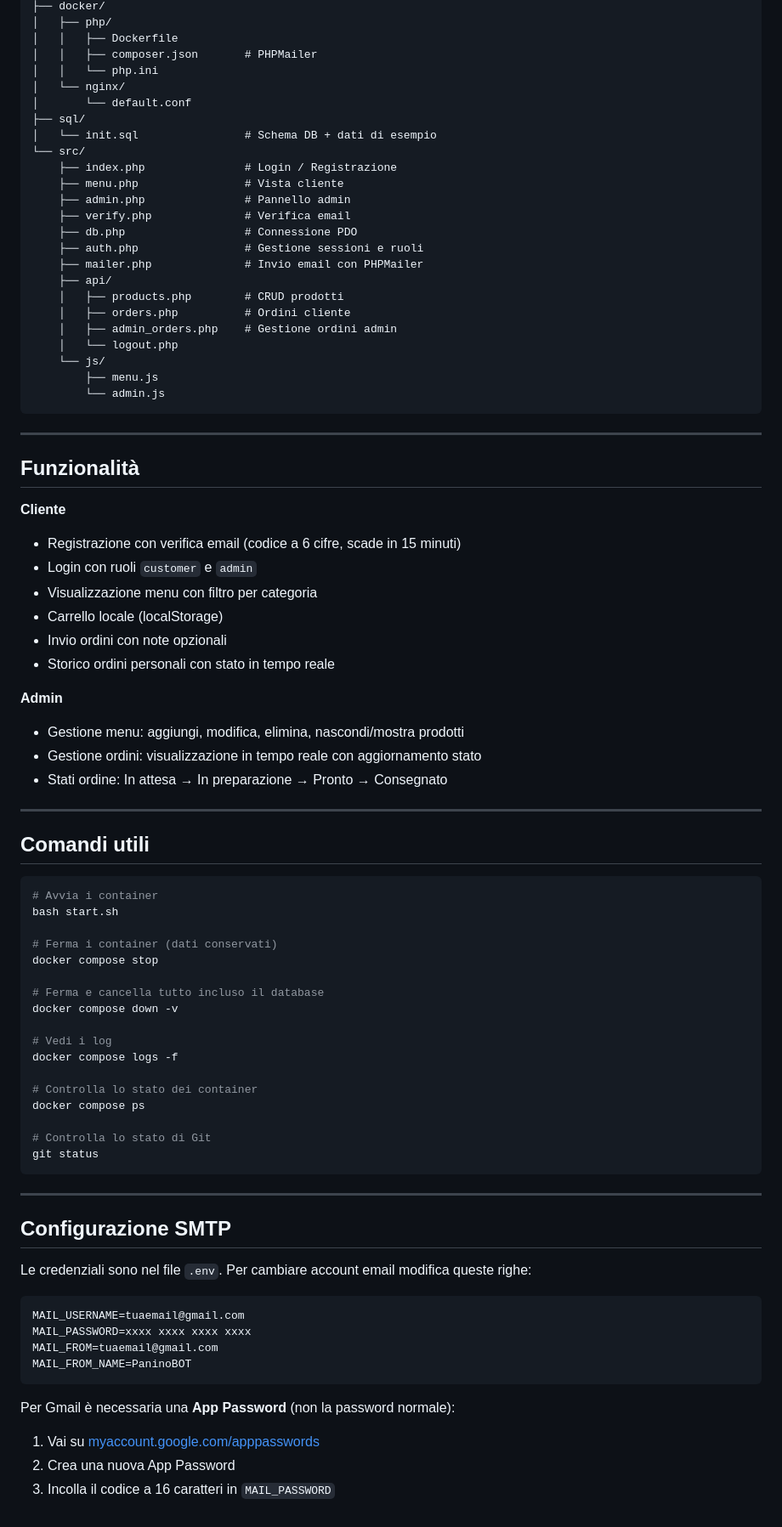
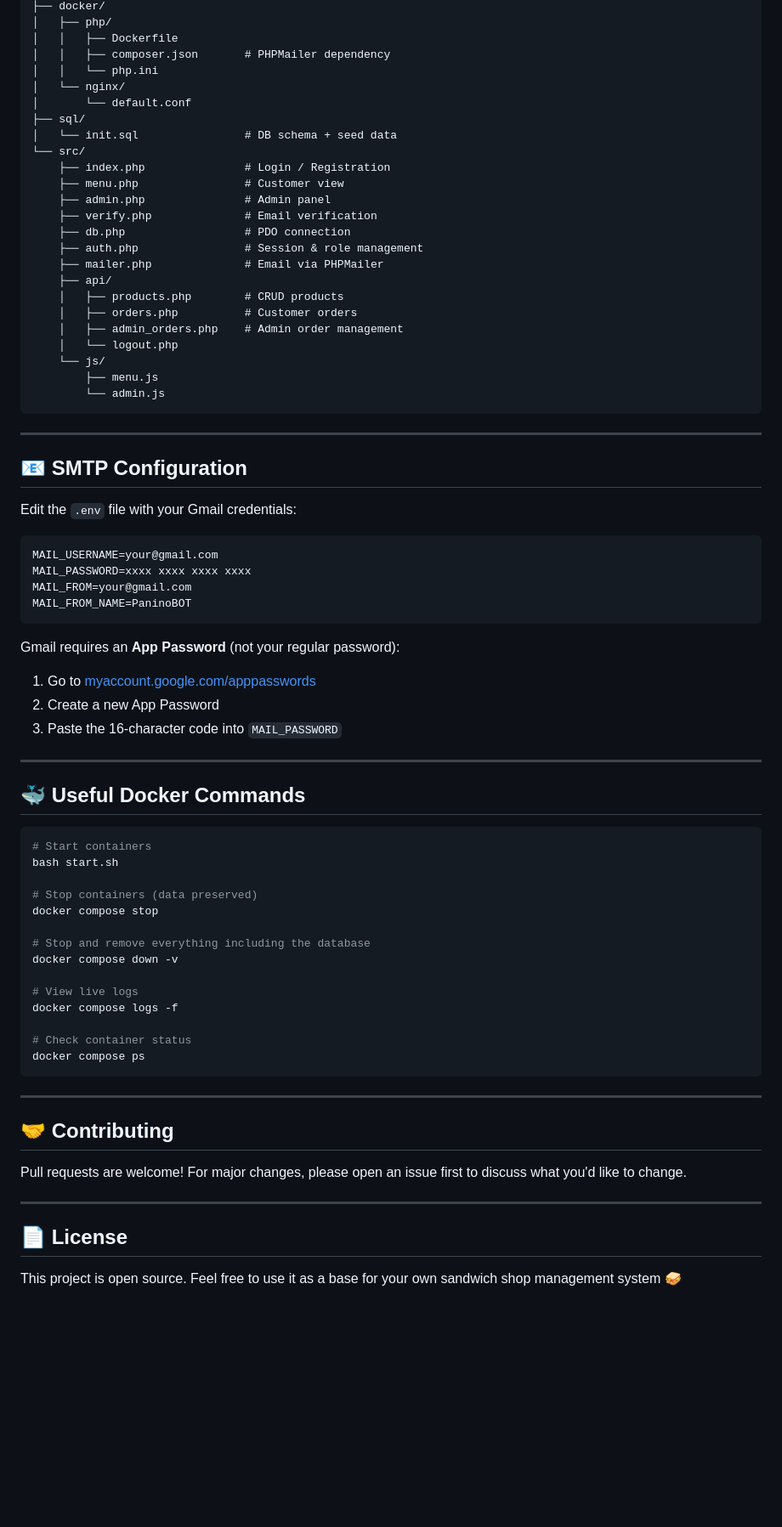
Before and after one commit to SonoProprioMatte/Gestionale_Panineria, a Markdown page: README.md, the part around one of its changes. Shown at 85% size. GitHub-like rendering; blank space fills up the shorter version.

````diff
--- a/README.md
+++ b/README.md
@@ -57,24 +90,24 @@ Gestionale_Panineria/
 ├── docker/
 │   ├── php/
 │   │   ├── Dockerfile
-│   │   ├── composer.json       # PHPMailer
+│   │   ├── composer.json       # PHPMailer dependency
 │   │   └── php.ini
 │   └── nginx/
 │       └── default.conf
 ├── sql/
-│   └── init.sql                # Schema DB + dati di esempio
+│   └── init.sql                # DB schema + seed data
 └── src/
-    ├── index.php               # Login / Registrazione
-    ├── menu.php                # Vista cliente
-    ├── admin.php               # Pannello admin
-    ├── verify.php              # Verifica email
-    ├── db.php                  # Connessione PDO
-    ├── auth.php                # Gestione sessioni e ruoli
-    ├── mailer.php              # Invio email con PHPMailer
+    ├── index.php               # Login / Registration
+    ├── menu.php                # Customer view
+    ├── admin.php               # Admin panel
+    ├── verify.php              # Email verification
+    ├── db.php                  # PDO connection
+    ├── auth.php                # Session & role management
+    ├── mailer.php              # Email via PHPMailer
     ├── api/
-    │   ├── products.php        # CRUD prodotti
-    │   ├── orders.php          # Ordini cliente
-    │   ├── admin_orders.php    # Gestione ordini admin
+    │   ├── products.php        # CRUD products
+    │   ├── orders.php          # Customer orders
+    │   ├── admin_orders.php    # Admin order management
     │   └── logout.php
     └── js/
         ├── menu.js
@@ -83,59 +116,52 @@ Gestionale_Panineria/
 
 ---
 
-## Funzionalità
+## 📧 SMTP Configuration
 
-**Cliente**
-- Registrazione con verifica email (codice a 6 cifre, scade in 15 minuti)
-- Login con ruoli `customer` e `admin`
-- Visualizzazione menu con filtro per categoria
-- Carrello locale (localStorage)
-- Invio ordini con note opzionali
-- Storico ordini personali con stato in tempo reale
+Edit the `.env` file with your Gmail credentials:
 
-**Admin**
-- Gestione menu: aggiungi, modifica, elimina, nascondi/mostra prodotti
-- Gestione ordini: visualizzazione in tempo reale con aggiornamento stato
-- Stati ordine: In attesa → In preparazione → Pronto → Consegnato
+```env
+MAIL_USERNAME=your@gmail.com
+MAIL_PASSWORD=xxxx xxxx xxxx xxxx
+MAIL_FROM=your@gmail.com
+MAIL_FROM_NAME=PaninoBOT
+```
+
+Gmail requires an **App Password** (not your regular password):
+
+1. Go to [myaccount.google.com/apppasswords](https://myaccount.google.com/apppasswords)
+2. Create a new App Password
+3. Paste the 16-character code into `MAIL_PASSWORD`
 
 ---
 
-## Comandi utili
+## 🐳 Useful Docker Commands
 
 ```bash
-# Avvia i container
+# Start containers
 bash start.sh
 
-# Ferma i container (dati conservati)
+# Stop containers (data preserved)
 docker compose stop
 
-# Ferma e cancella tutto incluso il database
+# Stop and remove everything including the database
 docker compose down -v
 
-# Vedi i log
+# View live logs
 docker compose logs -f
 
-# Controlla lo stato dei container
+# Check container status
 docker compose ps
-
-# Controlla lo stato di Git
-git status
 ```
 
 ---
 
-## Configurazione SMTP
+## 🤝 Contributing
 
-Le credenziali sono nel file `.env`. Per cambiare account email modifica queste righe:
+Pull requests are welcome! For major changes, please open an issue first to discuss what you'd like to change.
 
-```env
-MAIL_USERNAME=tuaemail@gmail.com
-MAIL_PASSWORD=xxxx xxxx xxxx xxxx
-MAIL_FROM=tuaemail@gmail.com
-MAIL_FROM_NAME=PaninoBOT
-```
+---
 
-Per Gmail è necessaria una **App Password** (non la password normale):
-1. Vai su [myaccount.google.com/apppasswords](https://myaccount.google.com/apppasswords)
-2. Crea una nuova App Password
-3. Incolla il codice a 16 caratteri in `MAIL_PASSWORD`
+## 📄 License
+
+This project is open source. Feel free to use it as a base for your own sandwich shop management system 🥪
````
Also changed, not shown: other parts of README.md (+58 -25 lines).
